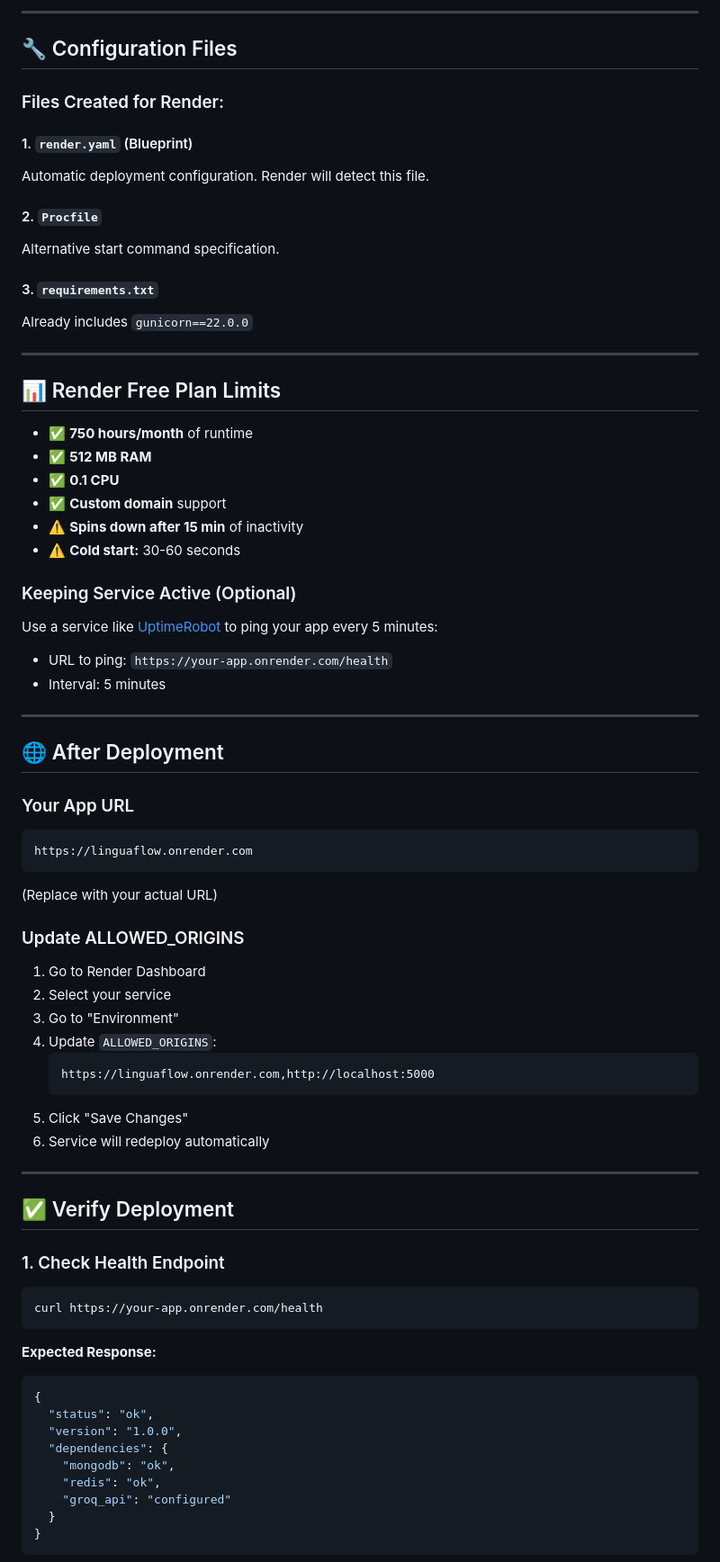
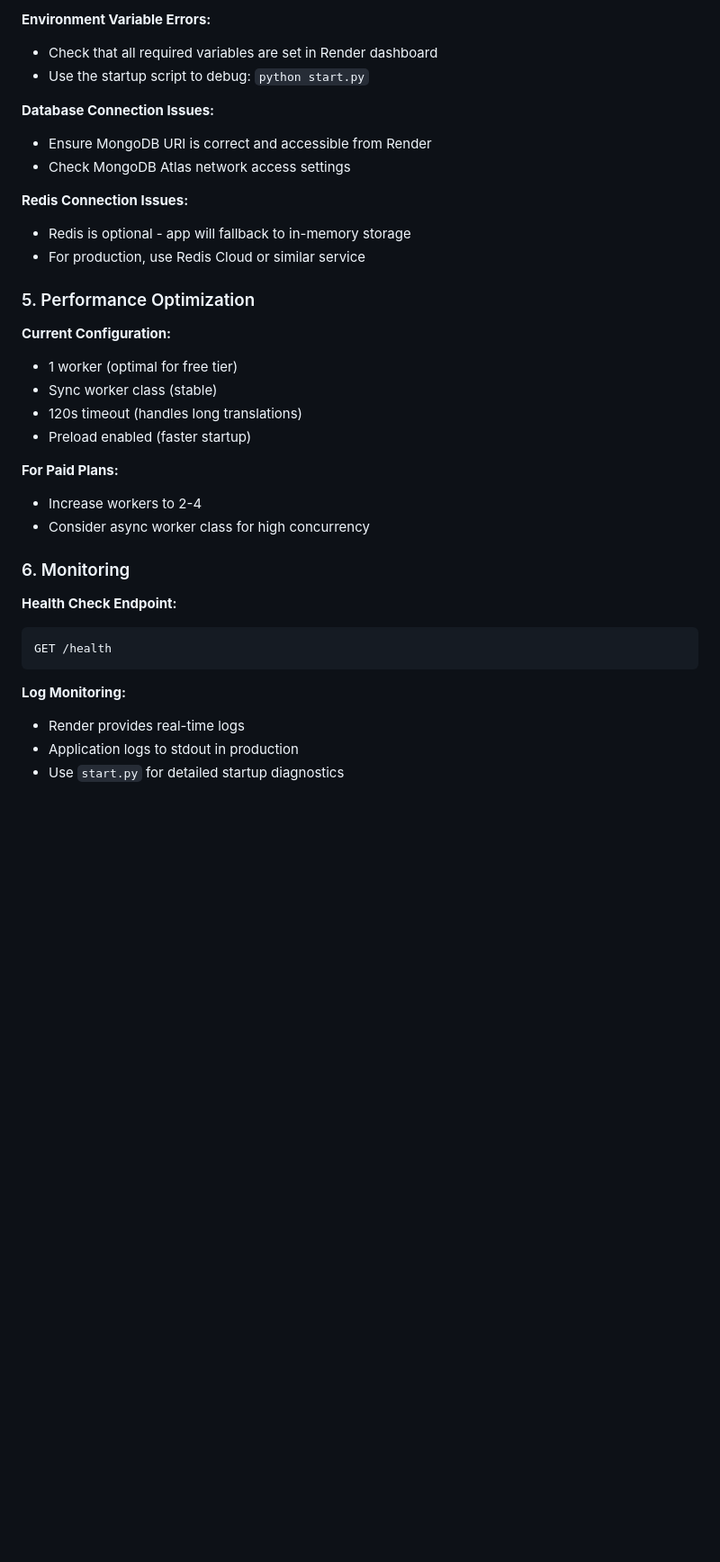
Before and after one commit to devm5611-EE/Language-Translation-System, a Markdown page: RENDER_DEPLOYMENT.md, the part around one of its changes. Shown at 90% size. Drawn GitHub-style; blank space fills up the shorter version.

````diff
--- a/RENDER_DEPLOYMENT.md
+++ b/RENDER_DEPLOYMENT.md
@@ -82,77 +76,37 @@ Click "Add Environment Variable" for each:
 
----
+**Environment Variable Errors:**
+- Check that all required variables are set in Render dashboard
+- Use the startup script to debug: `python start.py`
 
-## 🔧 Configuration Files
+**Database Connection Issues:**
+- Ensure MongoDB URI is correct and accessible from Render
+- Check MongoDB Atlas network access settings
 
-### Files Created for Render:
+**Redis Connection Issues:**
+- Redis is optional - app will fallback to in-memory storage
+- For production, use Redis Cloud or similar service
 
-#### 1. `render.yaml` (Blueprint)
-Automatic deployment configuration. Render will detect this file.
+### 5. Performance Optimization
 
-#### 2. `Procfile`
-Alternative start command specification.
+**Current Configuration:**
+- 1 worker (optimal for free tier)
+- Sync worker class (stable)
+- 120s timeout (handles long translations)
+- Preload enabled (faster startup)
 
-#### 3. `requirements.txt`
-Already includes `gunicorn==22.0.0`
+**For Paid Plans:**
+- Increase workers to 2-4
+- Consider async worker class for high concurrency
 
----
+### 6. Monitoring
 
-## 📊 Render Free Plan Limits
-
-- ✅ **750 hours/month** of runtime
-- ✅ **512 MB RAM**
-- ✅ **0.1 CPU**
-- ✅ **Custom domain** support
-- ⚠️ **Spins down after 15 min** of inactivity
-- ⚠️ **Cold start:** 30-60 seconds
-
-### Keeping Service Active (Optional)
-
-Use a service like [UptimeRobot](https://uptimerobot.com/) to ping your app every 5 minutes:
-- URL to ping: `https://your-app.onrender.com/health`
-- Interval: 5 minutes
-
----
-
-## 🌐 After Deployment
-
-### Your App URL
+**Health Check Endpoint:**
 ```
-https://linguaflow.onrender.com
-```
-(Replace with your actual URL)
-
-### Update ALLOWED_ORIGINS
-
-1. Go to Render Dashboard
-2. Select your service
-3. Go to "Environment"
-4. Update `ALLOWED_ORIGINS`:
-   ```
-   https://linguaflow.onrender.com,http://localhost:5000
-   ```
-5. Click "Save Changes"
-6. Service will redeploy automatically
-
----
-
-## ✅ Verify Deployment
-
-### 1. Check Health Endpoint
-```bash
-curl https://your-app.onrender.com/health
+GET /health
 ```
 
-**Expected Response:**
-```json
-{
-  "status": "ok",
-  "version": "1.0.0",
-  "dependencies": {
-    "mongodb": "ok",
-    "redis": "ok",
-    "groq_api": "configured"
-  }
-}
-```
+**Log Monitoring:**
+- Render provides real-time logs
+- Application logs to stdout in production
+- Use `start.py` for detailed startup diagnostics
 
````
Also changed, not shown: other parts of RENDER_DEPLOYMENT.md (+83 -328 lines).
